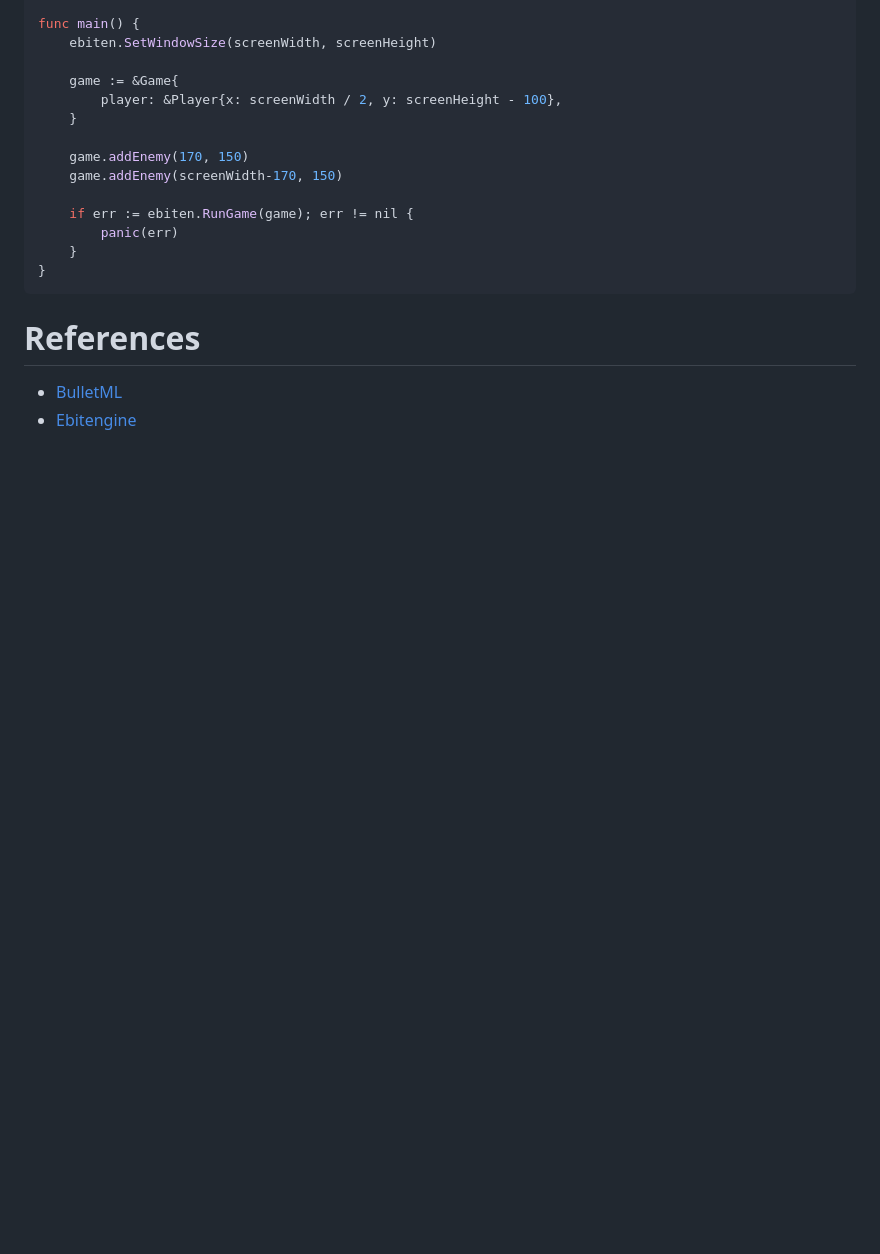
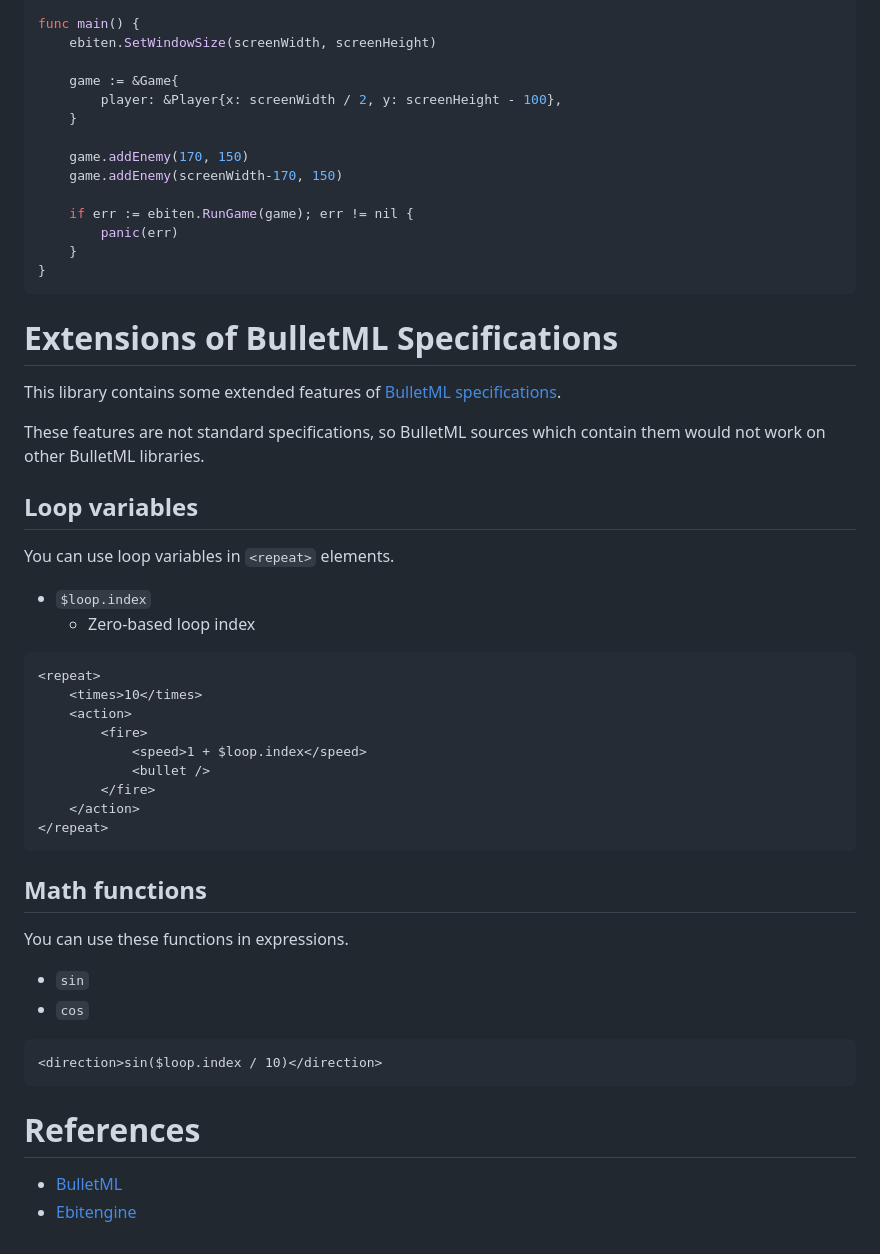
Before and after one commit to tsujio/go-bulletml, a Markdown page: README.md, the part around the change. GitHub-like rendering; blank space fills up the shorter version.

````diff
--- a/README.md
+++ b/README.md
@@ -261,6 +261,42 @@ func main() {
 }
 ```
 
+# Extensions of BulletML Specifications
+
+This library contains some extended features of [BulletML specifications](http://www.asahi-net.or.jp/~cs8k-cyu/bulletml/bulletml_ref_e.html).
+
+These features are not standard specifications, so BulletML sources which contain them would not work on other BulletML libraries.
+
+## Loop variables
+
+You can use loop variables in `<repeat>` elements.
+
+- `$loop.index`
+    - Zero-based loop index
+
+```
+<repeat>
+    <times>10</times>
+    <action>
+        <fire>
+            <speed>1 + $loop.index</speed>
+            <bullet />
+        </fire>
+    </action>
+</repeat>
+```
+
+## Math functions
+
+You can use these functions in expressions.
+
+- `sin`
+- `cos`
+
+```
+<direction>sin($loop.index / 10)</direction>
+```
+
 # References
 
 - [BulletML](http://www.asahi-net.or.jp/~cs8k-cyu/bulletml/index_e.html)
````
